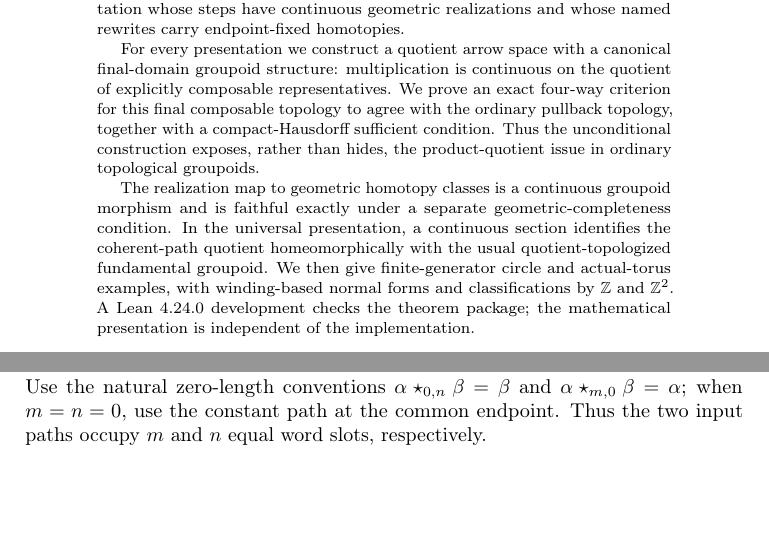
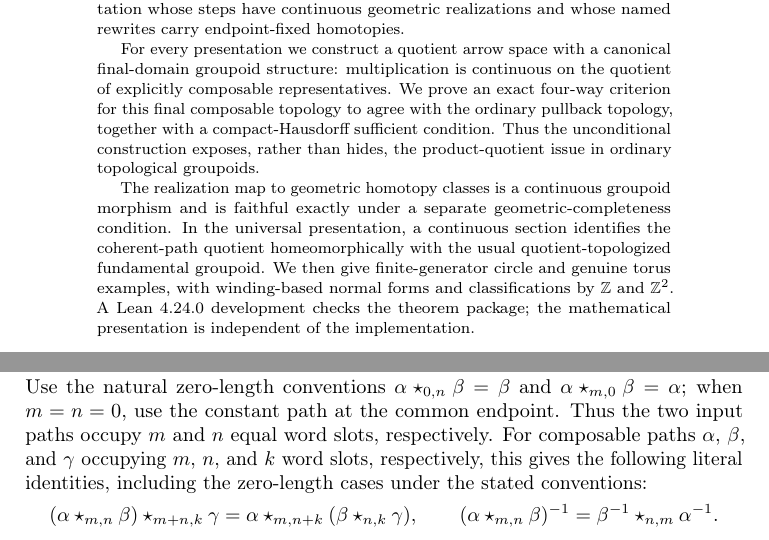
Before and after one commit to Arthur742Ramos/ComputationalPathsLean, a LaTeX paper (paper/topological/main.tex): two parts of pages 1 and 3 of 18, joined at a grey line, cut so that both start at the same text, the shorter picture padded with empty space. Compiled offline with pdfLaTeX.

Commit message:
Clarify weighted concatenation identities

```diff
--- a/paper/topological/main.tex
+++ b/paper/topological/main.tex
@@ -94,7 +94,7 @@ The realization map to geometric homotopy classes is a continuous groupoid
 morphism and is faithful exactly under a separate geometric-completeness
 condition.  In the universal presentation, a continuous section identifies
 the coherent-path quotient homeomorphically with the usual quotient-topologized
-fundamental groupoid.  We then give finite-generator circle and actual-torus
+fundamental groupoid.  We then give finite-generator circle and genuine torus
 examples, with winding-based normal forms and classifications by $\mathbb Z$
 and $\mathbb Z^2$.  A Lean 4.24.0 development checks the theorem package; the
 mathematical presentation is independent of the implementation.
@@ -248,7 +248,17 @@ Use the natural zero-length conventions
 $\alpha\star_{0,n}\beta=\beta$ and
 $\alpha\star_{m,0}\beta=\alpha$; when $m=n=0$, use the constant path at
 the common endpoint.  Thus the two input paths occupy $m$ and $n$ equal
-word slots, respectively.
+word slots, respectively.  For composable paths $\alpha$, $\beta$, and
+$\gamma$ occupying $m$, $n$, and $k$ word slots, respectively, this gives the
+following literal identities, including the zero-length cases under the stated
+conventions:
+\[
+ (\alpha\star_{m,n}\beta)\star_{m+n,k}\gamma
+ =\alpha\star_{m,n+k}(\beta\star_{n,k}\gamma),
+ \qquad
+ (\alpha\star_{m,n}\beta)^{-1}
+ =\beta^{-1}\star_{n,m}\alpha^{-1}.
+\]
 
 \begin{definition}[geometric trace]
 For $n\geq 1$, let $W_n\subseteq\widetilde E^n$ be the subspace of composable
```
Also changed, not shown: output/pdf/topological-computational-paths.pdf.
